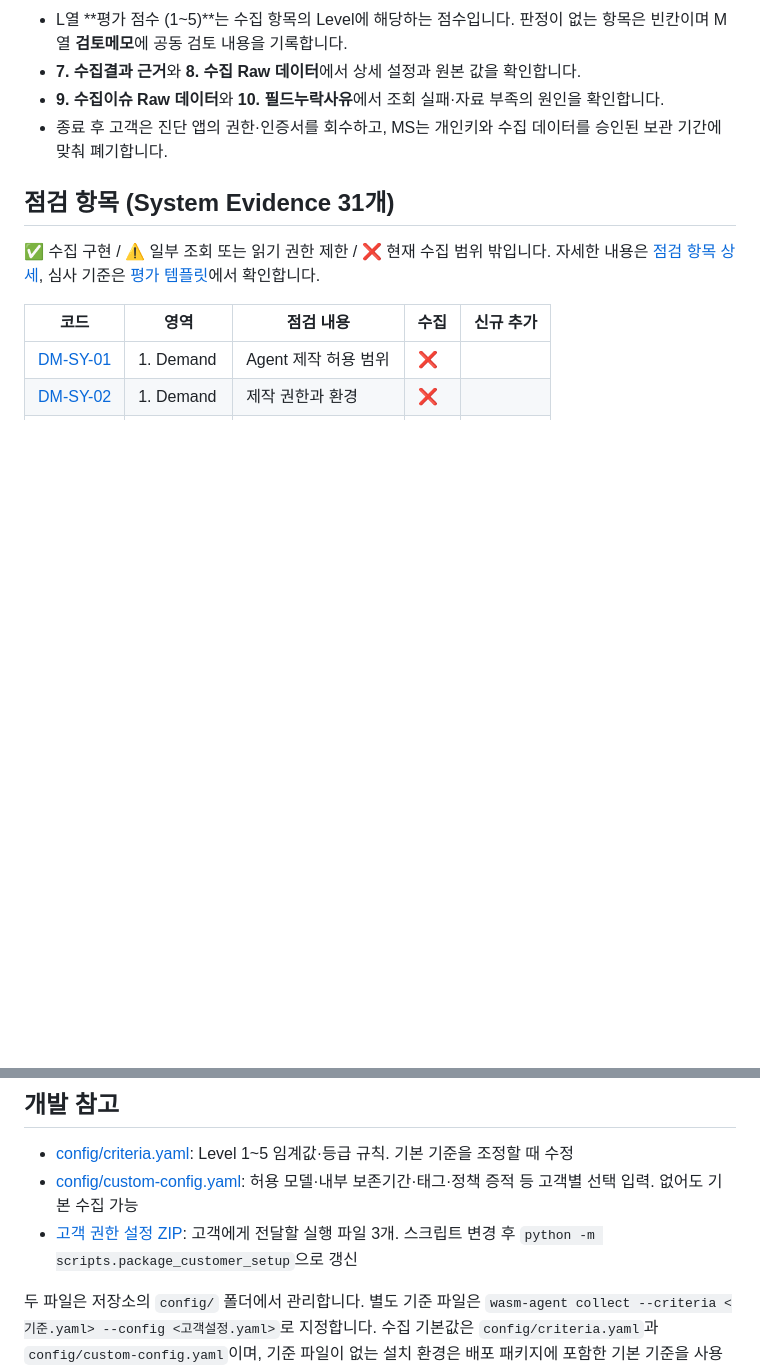
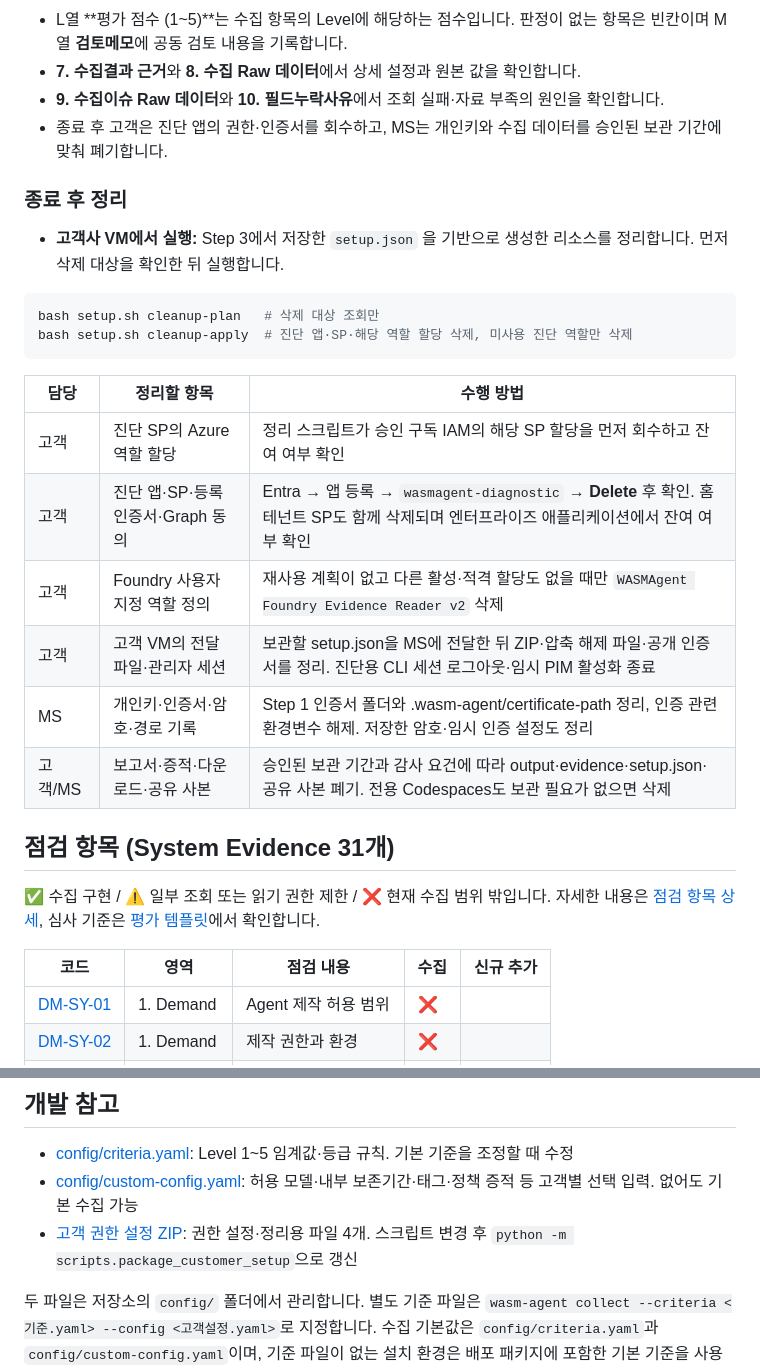
Before and after one commit to wonsungso/ms-internal-easm-project, a Markdown page: README.md, 2 parts joined by grey strips. Rendered like a GitHub page; blank space fills up the shorter version.

````diff
--- a/README.md
+++ b/README.md
@@ -211,6 +211,24 @@ wasm-agent collect --setup-file .wasm-agent/setup.json --output-dir output
 - **7. 수집결과 근거**와 **8. 수집 Raw 데이터**에서 상세 설정과 원본 값을 확인합니다.
 - **9. 수집이슈 Raw 데이터**와 **10. 필드누락사유**에서 조회 실패·자료 부족의 원인을 확인합니다.
 - 종료 후 고객은 진단 앱의 권한·인증서를 회수하고, MS는 개인키와 수집 데이터를 승인된 보관 기간에 맞춰 폐기합니다.
+
+### 종료 후 정리
+
+- **고객사 VM에서 실행:** Step 3에서 저장한 `setup.json` 을 기반으로 생성한 리소스를 정리합니다. 먼저 삭제 대상을 확인한 뒤 실행합니다.
+
+```bash
+bash setup.sh cleanup-plan   # 삭제 대상 조회만
+bash setup.sh cleanup-apply  # 진단 앱·SP·해당 역할 할당 삭제, 미사용 진단 역할만 삭제
+```
+
+| 담당 | 정리할 항목 | 수행 방법 |
+| --- | --- | --- |
+| 고객 | 진단 SP의 Azure 역할 할당 | 정리 스크립트가 승인 구독 IAM의 해당 SP 할당을 먼저 회수하고 잔여 여부 확인 |
+| 고객 | 진단 앱·SP·등록 인증서·Graph 동의 | Entra → 앱 등록 → `wasmagent-diagnostic` → **Delete** 후 확인. 홈 테넌트 SP도 함께 삭제되며 엔터프라이즈 애플리케이션에서 잔여 여부 확인 |
+| 고객 | Foundry 사용자 지정 역할 정의 | 재사용 계획이 없고 다른 활성·적격 할당도 없을 때만 `WASMAgent Foundry Evidence Reader v2` 삭제 |
+| 고객 | 고객 VM의 전달 파일·관리자 세션 | 보관할 setup.json을 MS에 전달한 뒤 ZIP·압축 해제 파일·공개 인증서를 정리. 진단용 CLI 세션 로그아웃·임시 PIM 활성화 종료 |
+| MS | 개인키·인증서·암호·경로 기록 | Step 1 인증서 폴더와 .wasm-agent/certificate-path 정리, 인증 관련 환경변수 해제. 저장한 암호·임시 인증 설정도 정리 |
+| 고객/MS | 보고서·증적·다운로드·공유 사본 | 승인된 보관 기간과 감사 요건에 따라 output·evidence·setup.json·공유 사본 폐기. 전용 Codespaces도 보관 필요가 없으면 삭제 |
 
 ## 점검 항목 (System Evidence 31개)
 
@@ -254,7 +272,7 @@ wasm-agent collect --setup-file .wasm-agent/setup.json --output-dir output
 
 - [config/criteria.yaml](config/criteria.yaml): Level 1~5 임계값·등급 규칙. 기본 기준을 조정할 때 수정
 - [config/custom-config.yaml](config/custom-config.yaml): 허용 모델·내부 보존기간·태그·정책 증적 등 고객별 선택 입력. 없어도 기본 수집 가능
-- [고객 권한 설정 ZIP](docs/downloads/customer-setup.zip): 고객에게 전달할 실행 파일 3개. 스크립트 변경 후 `python -m scripts.package_customer_setup`으로 갱신
+- [고객 권한 설정 ZIP](docs/downloads/customer-setup.zip): 권한 설정·정리용 파일 4개. 스크립트 변경 후 `python -m scripts.package_customer_setup`으로 갱신
 
 두 파일은 저장소의 `config/` 폴더에서 관리합니다. 별도 기준 파일은 `wasm-agent collect --criteria <기준.yaml> --config <고객설정.yaml>`로 지정합니다. 수집 기본값은 `config/criteria.yaml`과 `config/custom-config.yaml`이며, 기준 파일이 없는 설치 환경은 배포 패키지에 포함한 기본 기준을 사용합니다. 명시한 기준 파일이 없거나 YAML이 잘못되면 오류로 종료합니다.
 
````
Also changed, not shown: other parts of README.md (+1 -1 lines), docs/api-notes.md (+6 -1 lines), docs/imgs/22-diagnostic-app-delete.png (added), 11 other files.
